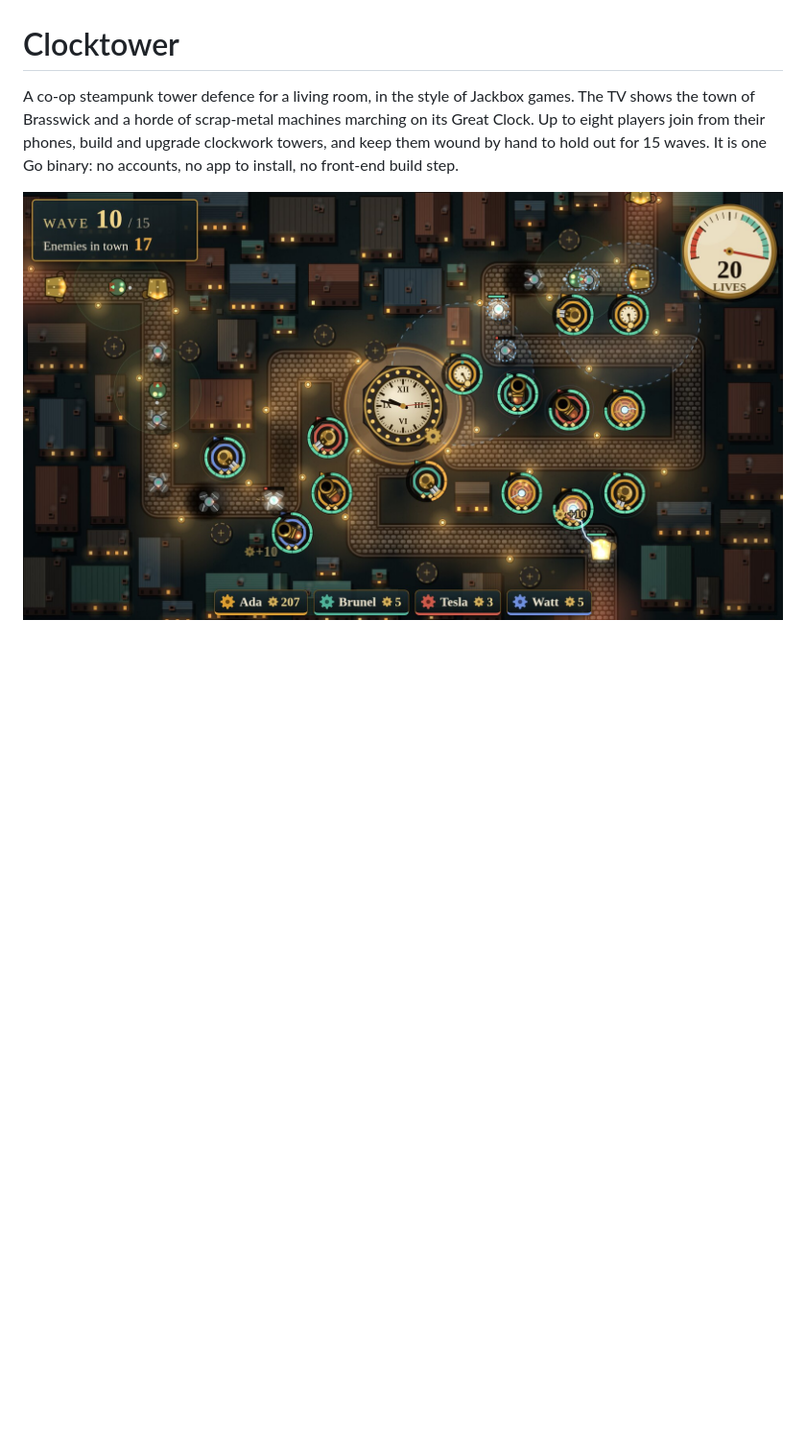
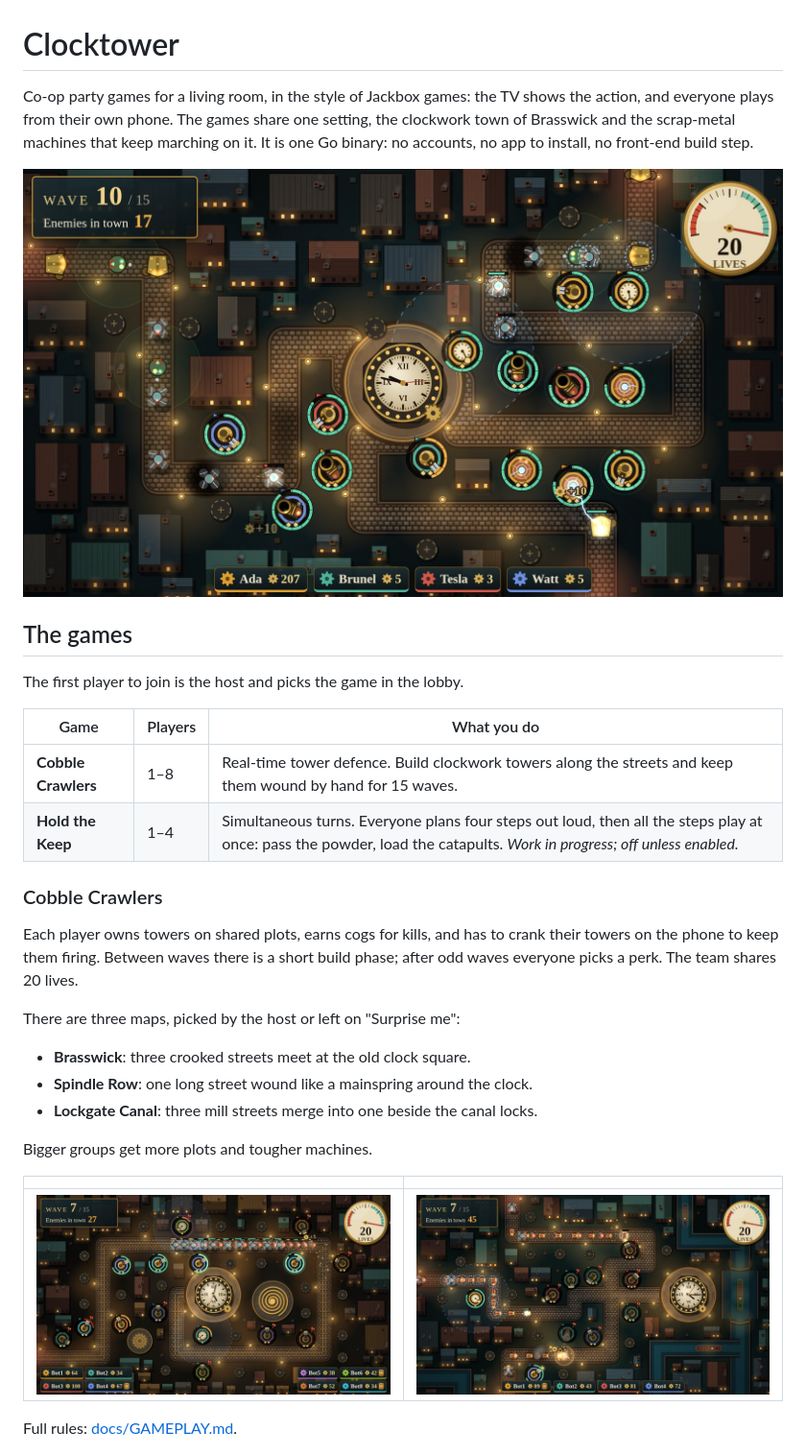
Before and after one commit to BackSlasher/clocktower, a Markdown page: README.md, the part around one of its changes. Shown at 96% size. GitHub-like rendering; pictures changed too: docs/img/map-lockgate.jpg (added), docs/img/map-spindle.jpg (added); blank space fills up the shorter version.

Commit message:
README covers both games, the three maps and host controls
Co-Authored-By: Claude <noreply@anthropic.com>
Claude-Session: https://claude.ai/code/session_01WYXHbEuzV4jDCf4fgEtHex

```diff
--- a/README.md
+++ b/README.md
@@ -1,5 +1,33 @@
 # Clocktower
 
-A co-op steampunk tower defence for a living room, in the style of Jackbox games. The TV shows the town of Brasswick and a horde of scrap-metal machines marching on its Great Clock. Up to eight players join from their phones, build and upgrade clockwork towers, and keep them wound by hand to hold out for 15 waves. It is one Go binary: no accounts, no app to install, no front-end build step.
+Co-op party games for a living room, in the style of Jackbox games: the TV shows the action, and everyone plays from their own phone. The games share one setting, the clockwork town of Brasswick and the scrap-metal machines that keep marching on it. It is one Go binary: no accounts, no app to install, no front-end build step.
 
-![A late wave on the TV: towers of every kind, enemies on the streets, four engineers along the bottom](docs/img/tv-hero.jpg)
+![A late wave of Cobble Crawlers on the TV: towers of every kind, enemies on the streets, four engineers along the bottom](docs/img/tv-hero.jpg)
+
+## The games
+
+The first player to join is the host and picks the game in the lobby.
+
+| Game | Players | What you do |
+|---|---|---|
+| **Cobble Crawlers** | 1–8 | Real-time tower defence. Build clockwork towers along the streets and keep them wound by hand for 15 waves. |
+| **Hold the Keep** | 1–4 | Simultaneous turns. Everyone plans four steps out loud, then all the steps play at once: pass the powder, load the catapults. *Work in progress; off unless enabled.* |
+
+### Cobble Crawlers
+
+Each player owns towers on shared plots, earns cogs for kills, and has to crank their towers on the phone to keep them firing. Between waves there is a short build phase; after odd waves everyone picks a perk. The team shares 20 lives.
+
+There are three maps, picked by the host or left on "Surprise me":
+
+- **Brasswick**: three crooked streets meet at the old clock square.
+- **Spindle Row**: one long street wound like a mainspring around the clock.
+- **Lockgate Canal**: three mill streets merge into one beside the canal locks.
+
+Bigger groups get more plots and tougher machines.
+
+| | |
+|---|---|
+| ![Spindle Row with eight players](docs/img/map-spindle.jpg) | ![Lockgate Canal with four players](docs/img/map-lockgate.jpg) |
+
+Full rules: [docs/GAMEPLAY.md](docs/GAMEPLAY.md).
+
```
Also changed, not shown: other parts of README.md (+27 -4 lines), docs/GAMEPLAY.md (+4 -2 lines), docs/RUNNING.md (+1 -0 lines), docs/img/keep-phone.jpg (added), docs/img/keep-tutorial.jpg (added), docs/img/keep-tv.jpg (added), docs/img/phone-lobby.jpg (added).
